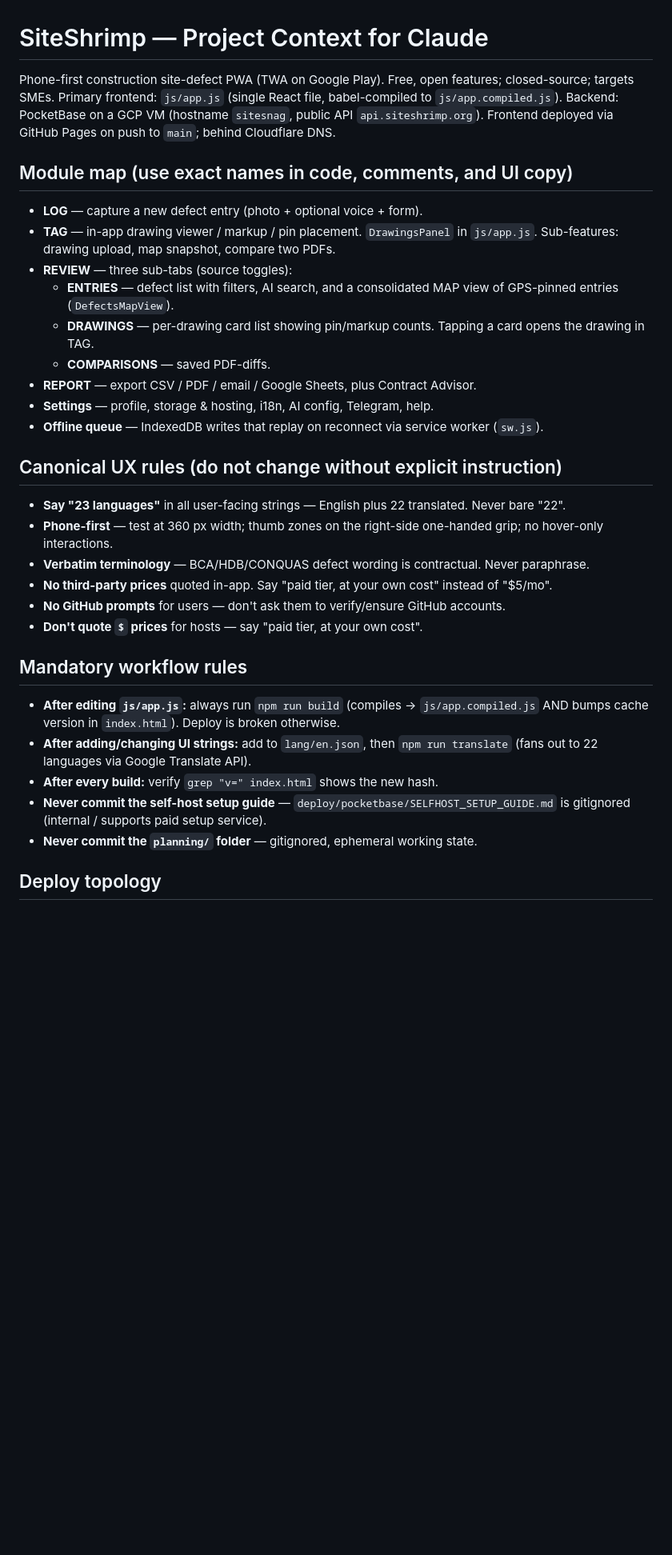
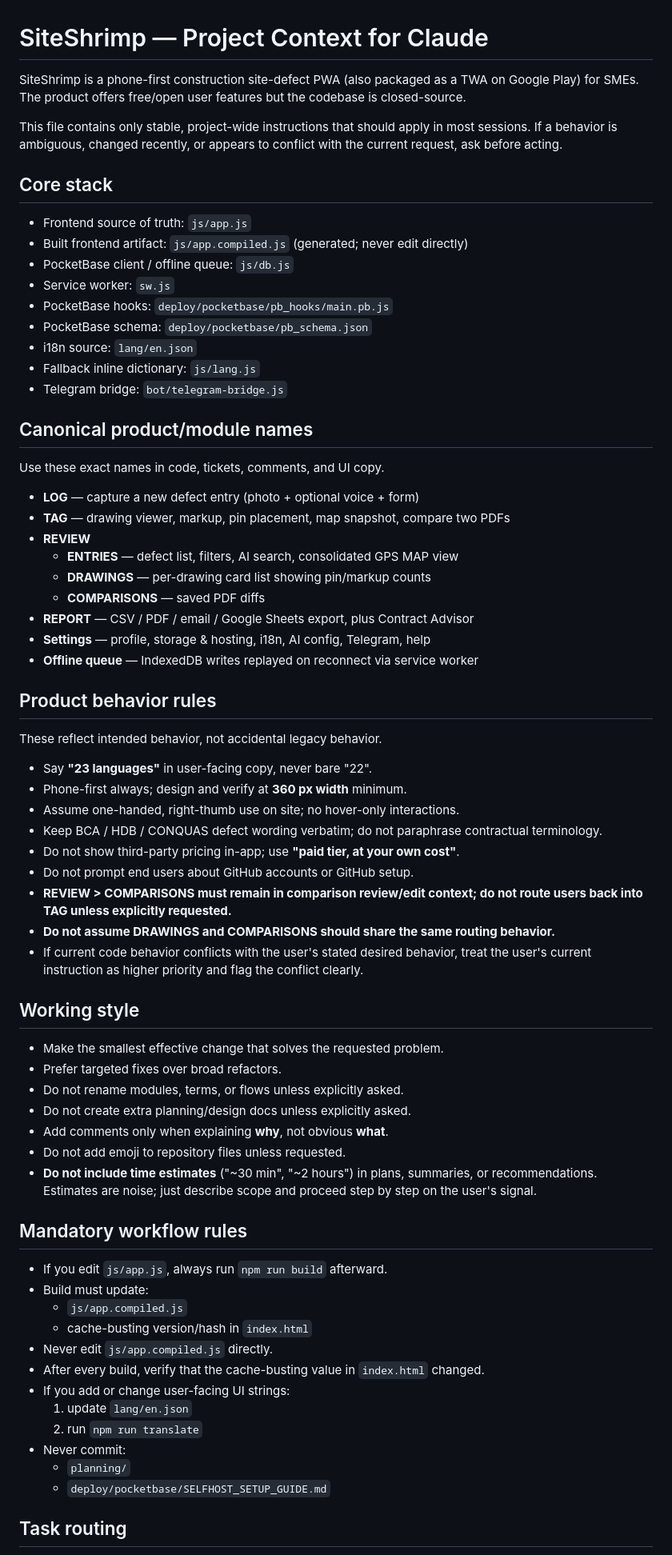
Before and after one commit to woonweipong-hub/PWA, a Markdown page: CLAUDE.md, the part around one of its changes. Shown at 80% size. Rendered like a GitHub page; blank space fills up the shorter version.

```diff
--- a/CLAUDE.md
+++ b/CLAUDE.md
@@ -1,35 +1,73 @@
 # SiteShrimp — Project Context for Claude
 
-Phone-first construction site-defect PWA (TWA on Google Play). Free, open features; closed-source; targets SMEs. Primary frontend: `js/app.js` (single React file, babel-compiled to `js/app.compiled.js`). Backend: PocketBase on a GCP VM (hostname `sitesnag`, public API `api.siteshrimp.org`). Frontend deployed via GitHub Pages on push to `main`; behind Cloudflare DNS.
+SiteShrimp is a phone-first construction site-defect PWA (also packaged as a TWA on Google Play) for SMEs. The product offers free/open user features but the codebase is closed-source.
 
-## Module map (use exact names in code, comments, and UI copy)
+This file contains only stable, project-wide instructions that should apply in most sessions. If a behavior is ambiguous, changed recently, or appears to conflict with the current request, ask before acting.
 
-- **LOG** — capture a new defect entry (photo + optional voice + form).
-- **TAG** — in-app drawing viewer / markup / pin placement. `DrawingsPanel` in `js/app.js`. Sub-features: drawing upload, map snapshot, compare two PDFs.
-- **REVIEW** — three sub-tabs (source toggles):
-  - **ENTRIES** — defect list with filters, AI search, and a consolidated MAP view of GPS-pinned entries (`DefectsMapView`).
-  - **DRAWINGS** — per-drawing card list showing pin/markup counts. Tapping a card opens the drawing in TAG.
-  - **COMPARISONS** — saved PDF-diffs.
-- **REPORT** — export CSV / PDF / email / Google Sheets, plus Contract Advisor.
-- **Settings** — profile, storage & hosting, i18n, AI config, Telegram, help.
-- **Offline queue** — IndexedDB writes that replay on reconnect via service worker (`sw.js`).
+## Core stack
 
-## Canonical UX rules (do not change without explicit instruction)
+- Frontend source of truth: `js/app.js`
+- Built frontend artifact: `js/app.compiled.js` (generated; never edit directly)
+- PocketBase client / offline queue: `js/db.js`
+- Service worker: `sw.js`
+- PocketBase hooks: `deploy/pocketbase/pb_hooks/main.pb.js`
+- PocketBase schema: `deploy/pocketbase/pb_schema.json`
+- i18n source: `lang/en.json`
+- Fallback inline dictionary: `js/lang.js`
+- Telegram bridge: `bot/telegram-bridge.js`
 
-- **Say "23 languages"** in all user-facing strings — English plus 22 translated. Never bare "22".
-- **Phone-first** — test at 360 px width; thumb zones on the right-side one-handed grip; no hover-only interactions.
-- **Verbatim terminology** — BCA/HDB/CONQUAS defect wording is contractual. Never paraphrase.
-- **No third-party prices** quoted in-app. Say "paid tier, at your own cost" instead of "$5/mo".
-- **No GitHub prompts** for users — don't ask them to verify/ensure GitHub accounts.
-- **Don't quote `$` prices**  for hosts — say "paid tier, at your own cost".
+## Canonical product/module names
+
+Use these exact names in code, tickets, comments, and UI copy.
+
+- **LOG** — capture a new defect entry (photo + optional voice + form)
+- **TAG** — drawing viewer, markup, pin placement, map snapshot, compare two PDFs
+- **REVIEW**
+  - **ENTRIES** — defect list, filters, AI search, consolidated GPS MAP view
+  - **DRAWINGS** — per-drawing card list showing pin/markup counts
+  - **COMPARISONS** — saved PDF diffs
+- **REPORT** — CSV / PDF / email / Google Sheets export, plus Contract Advisor
+- **Settings** — profile, storage & hosting, i18n, AI config, Telegram, help
+- **Offline queue** — IndexedDB writes replayed on reconnect via service worker
+
+## Product behavior rules
+
+These reflect intended behavior, not accidental legacy behavior.
+
+- Say **"23 languages"** in user-facing copy, never bare "22".
+- Phone-first always; design and verify at **360 px width** minimum.
+- Assume one-handed, right-thumb use on site; no hover-only interactions.
+- Keep BCA / HDB / CONQUAS defect wording verbatim; do not paraphrase contractual terminology.
+- Do not show third-party pricing in-app; use **"paid tier, at your own cost"**.
+- Do not prompt end users about GitHub accounts or GitHub setup.
+- **REVIEW > COMPARISONS must remain in comparison review/edit context; do not route users back into TAG unless explicitly requested.**
+- **Do not assume DRAWINGS and COMPARISONS should share the same routing behavior.**
+- If current code behavior conflicts with the user's stated desired behavior, treat the user's current instruction as higher priority and flag the conflict clearly.
+
+## Working style
+
+- Make the smallest effective change that solves the requested problem.
+- Prefer targeted fixes over broad refactors.
+- Do not rename modules, terms, or flows unless explicitly asked.
+- Do not create extra planning/design docs unless explicitly asked.
+- Add comments only when explaining **why**, not obvious **what**.
+- Do not add emoji to repository files unless requested.
+- **Do not include time estimates** ("~30 min", "~2 hours") in plans, summaries, or recommendations. Estimates are noise; just describe scope and proceed step by step on the user's signal.
 
 ## Mandatory workflow rules
 
-- **After editing `js/app.js`:** always run `npm run build` (compiles → `js/app.compiled.js` AND bumps cache version in `index.html`). Deploy is broken otherwise.
-- **After adding/changing UI strings:** add to `lang/en.json`, then `npm run translate` (fans out to 22 languages via Google Translate API).
-- **After every build:** verify `grep "v=" index.html` shows the new hash.
-- **Never commit the self-host setup guide** — `deploy/pocketbase/SELFHOST_SETUP_GUIDE.md` is gitignored (internal / supports paid setup service).
-- **Never commit the `planning/` folder** — gitignored, ephemeral working state.
+- If you edit `js/app.js`, always run `npm run build` afterward.
+- Build must update:
+  - `js/app.compiled.js`
+  - cache-busting version/hash in `index.html`
+- Never edit `js/app.compiled.js` directly.
+- After every build, verify that the cache-busting value in `index.html` changed.
+- If you add or change user-facing UI strings:
+  1. update `lang/en.json`
+  2. run `npm run translate`
+- Never commit:
+  - `planning/`
+  - `deploy/pocketbase/SELFHOST_SETUP_GUIDE.md`
 
-## Deploy topology
+## Task routing
 
```
Also changed, not shown: other parts of CLAUDE.md (+92 -42 lines).
